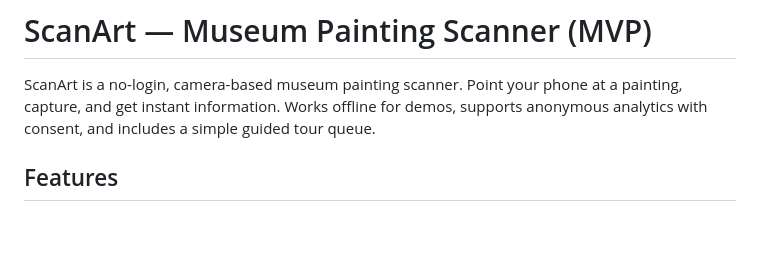
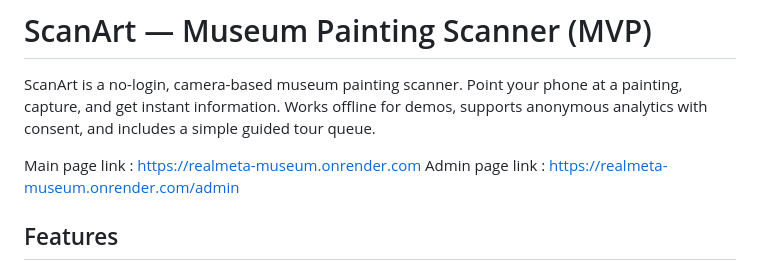
Before and after one commit to BhaskPand/RealMeta_Museum, a Markdown page: README.md, the part around the change. Drawn GitHub-style; blank space fills up the shorter version.

Commit message:
Add main and admin page links to README
Added links to the main and admin pages in the README.

```diff
--- a/README.md
+++ b/README.md
@@ -1,6 +1,9 @@
 # ScanArt — Museum Painting Scanner (MVP)
 
 ScanArt is a no-login, camera-based museum painting scanner. Point your phone at a painting, capture, and get instant information. Works offline for demos, supports anonymous analytics with consent, and includes a simple guided tour queue.
+
+Main page link : https://realmeta-museum.onrender.com
+Admin page link : https://realmeta-museum.onrender.com/admin
 
 ## Features
 - No login — immediate use
```
